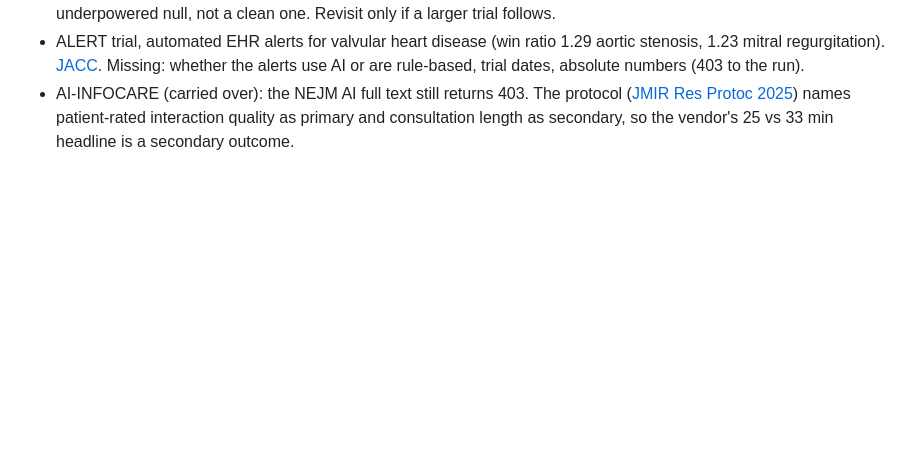
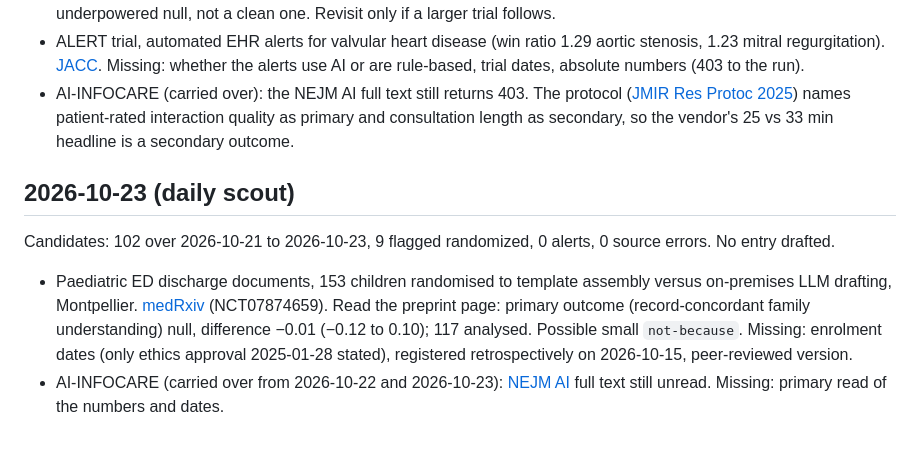
Before and after one commit to davegoldblatt/becauseofai, a Markdown page: research/inbox.md, the part around the change. Drawn GitHub-style; blank space fills up the shorter version.

Commit message:
Scout 2026-10-23: 2 leads, 0 drafted entries
Co-Authored-By: Claude Sonnet 5.5 <noreply@anthropic.com>

```diff
--- a/research/inbox.md
+++ b/research/inbox.md
@@ -42,3 +42,10 @@ Third pass, same date: 266 candidates over the widened 10-day window, 16 flagged
 - PRIMA-AI kidney-transplant RCT (NCT06056518), Charité, Jan–Sep 2024. [PMC full text](https://pmc.ncbi.nlm.nih.gov/articles/PMC13176338/). Read in full and rejected this week: stopped at 76 of 122 planned, control rate about 40% against an assumed 10–15%, OR 0.96 (0.34–2.64). An underpowered null, not a clean one. Revisit only if a larger trial follows.
 - ALERT trial, automated EHR alerts for valvular heart disease (win ratio 1.29 aortic stenosis, 1.23 mitral regurgitation). [JACC](https://www.jacc.org/doi/10.1016/j.jacc.2026.03.037). Missing: whether the alerts use AI or are rule-based, trial dates, absolute numbers (403 to the run).
 - AI-INFOCARE (carried over): the NEJM AI full text still returns 403. The protocol ([JMIR Res Protoc 2025](https://www.ncbi.nlm.nih.gov/pmc/articles/PMC12680933/)) names patient-rated interaction quality as primary and consultation length as secondary, so the vendor's 25 vs 33 min headline is a secondary outcome.
+
+## 2026-10-23 (daily scout)
+
+Candidates: 102 over 2026-10-21 to 2026-10-23, 9 flagged randomized, 0 alerts, 0 source errors. No entry drafted.
+
+- Paediatric ED discharge documents, 153 children randomised to template assembly versus on-premises LLM drafting, Montpellier. [medRxiv](https://www.medrxiv.org/content/10.64898/2026.10.20.26365977v1) (NCT07874659). Read the preprint page: primary outcome (record-concordant family understanding) null, difference −0.01 (−0.12 to 0.10); 117 analysed. Possible small `not-because`. Missing: enrolment dates (only ethics approval 2025-01-28 stated), registered retrospectively on 2026-10-15, peer-reviewed version.
+- AI-INFOCARE (carried over from 2026-10-22 and 2026-10-23): [NEJM AI](https://ai.nejm.org/doi/full/10.1056/AIoa2600136) full text still unread. Missing: primary read of the numbers and dates.
```
